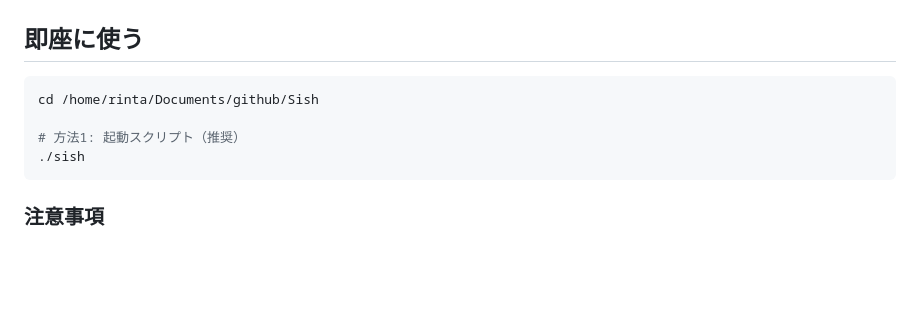
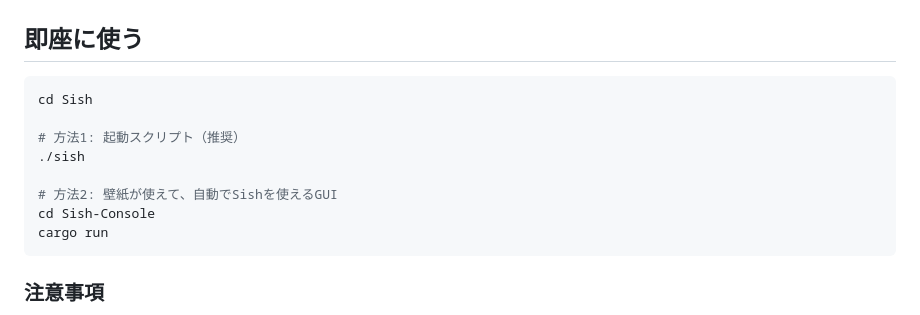
Before and after one commit to rintaro-s/Sish, a Markdown page: README.md, the part around the change. GitHub-like rendering; blank space fills up the shorter version.

````diff
--- a/README.md
+++ b/README.md
@@ -7,10 +7,14 @@
 ## 即座に使う
 
 ```bash
-cd /home/rinta/Documents/github/Sish
+cd Sish
 
 # 方法1: 起動スクリプト（推奨）
 ./sish
+
+# 方法2: 壁紙が使えて、自動でSishを使えるGUI
+cd Sish-Console
+cargo run
 ```
 
 
````
